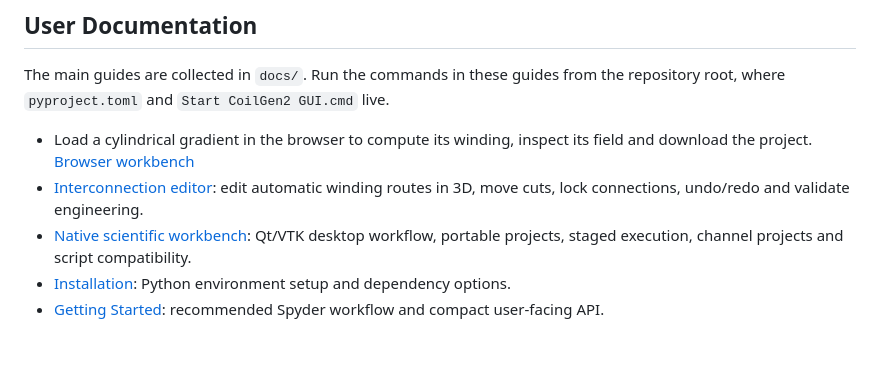
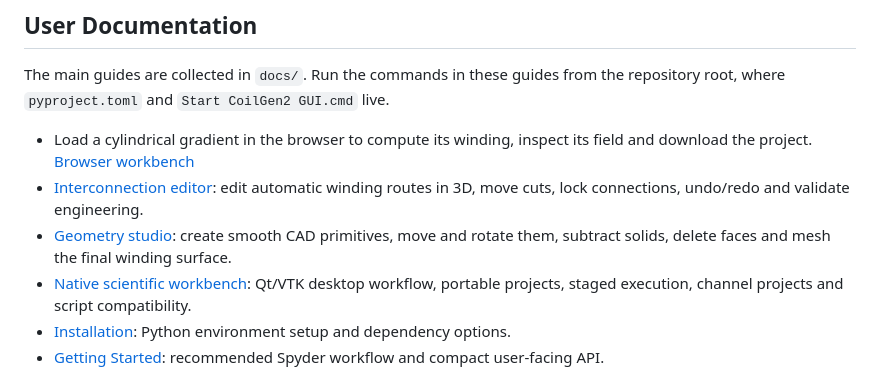
Before and after one commit to Philipp-MR/Coilgen2, a Markdown page: docs/README.md, the part around the change. Drawn GitHub-style; blank space fills up the shorter version.

```diff
--- a/docs/README.md
+++ b/docs/README.md
@@ -77,6 +77,7 @@ the repository root, where `pyproject.toml` and `Start CoilGen2 GUI.cmd` live.
 
 - Load a cylindrical gradient in the browser to compute its winding, inspect its field and download the project. [Browser workbench](BROWSER_WORKBENCH.md)
 - [Interconnection editor](INTERCONNECTION_EDITOR.md): edit automatic winding routes in 3D, move cuts, lock connections, undo/redo and validate engineering.
+- [Geometry studio](SURFACE_EDITOR.md): create smooth CAD primitives, move and rotate them, subtract solids, delete faces and mesh the final winding surface.
 - [Native scientific workbench](NATIVE_WORKBENCH.md): Qt/VTK desktop workflow,
   portable projects, staged execution, channel projects and script compatibility.
 - [Installation](INSTALL.md): Python environment setup and dependency options.
```
Also changed, not shown: .github/README.md (+21 -0 lines), docs/SURFACE_EDITOR.md (added, +82 -0 lines), docs/images/geometry-studio.jpg (added), 16 other files.
